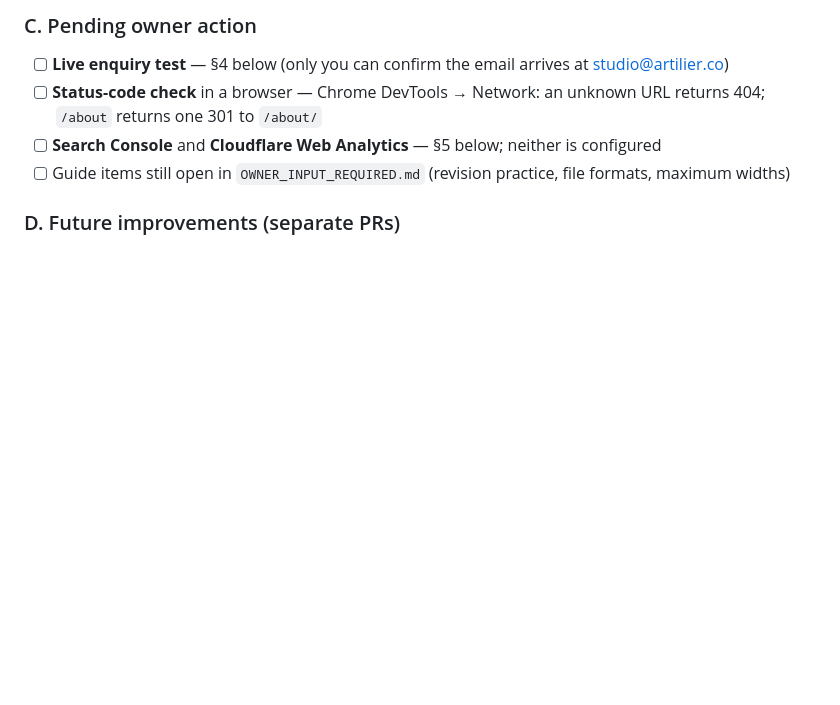
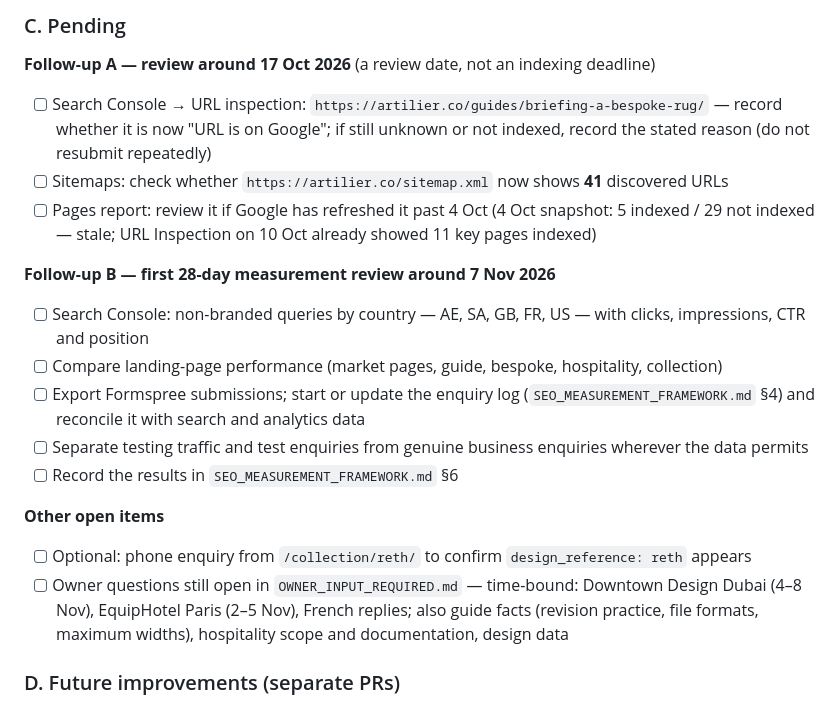
Before and after one commit to ankitvijaivargia/artilier-website, a Markdown page: SEO_LAUNCH_CHECKLIST.md, the part around one of its changes. Drawn GitHub-style; blank space fills up the shorter version.

```diff
--- a/SEO_LAUNCH_CHECKLIST.md
+++ b/SEO_LAUNCH_CHECKLIST.md
@@ -29,9 +41,20 @@ Earlier releases: PR #5 (contact page, analytics code, market and French pages)
 
-### C. Pending owner action
-- [ ] **Live enquiry test** — §4 below (only you can confirm the email arrives at studio@artilier.co)
-- [ ] **Status-code check** in a browser — Chrome DevTools → Network: an unknown URL returns 404; `/about` returns one 301 to `/about/`
-- [ ] **Search Console** and **Cloudflare Web Analytics** — §5 below; neither is configured
-- [ ] Guide items still open in `OWNER_INPUT_REQUIRED.md` (revision practice, file formats, maximum widths)
+### C. Pending
+**Follow-up A — review around 17 Oct 2026** (a review date, not an indexing deadline)
+- [ ] Search Console → URL inspection: `https://artilier.co/guides/briefing-a-bespoke-rug/` — record whether it is now "URL is on Google"; if still unknown or not indexed, record the stated reason (do not resubmit repeatedly)
+- [ ] Sitemaps: check whether `https://artilier.co/sitemap.xml` now shows **41** discovered URLs
+- [ ] Pages report: review it if Google has refreshed it past 4 Oct (4 Oct snapshot: 5 indexed / 29 not indexed — stale; URL Inspection on 10 Oct already showed 11 key pages indexed)
+
+**Follow-up B — first 28-day measurement review around 7 Nov 2026**
+- [ ] Search Console: non-branded queries by country — AE, SA, GB, FR, US — with clicks, impressions, CTR and position
+- [ ] Compare landing-page performance (market pages, guide, bespoke, hospitality, collection)
+- [ ] Export Formspree submissions; start or update the enquiry log (`SEO_MEASUREMENT_FRAMEWORK.md` §4) and reconcile it with search and analytics data
+- [ ] Separate testing traffic and test enquiries from genuine business enquiries wherever the data permits
+- [ ] Record the results in `SEO_MEASUREMENT_FRAMEWORK.md` §6
+
+**Other open items**
+- [ ] Optional: phone enquiry from `/collection/reth/` to confirm `design_reference: reth` appears
+- [ ] Owner questions still open in `OWNER_INPUT_REQUIRED.md` — time-bound: Downtown Design Dubai (4–8 Nov), EquipHotel Paris (2–5 Nov), French replies; also guide facts (revision practice, file formats, maximum widths), hospitality scope and documentation, design data
 
 ### D. Future improvements (separate PRs)
 - WCAG AA contrast — pre-existing failures: muted grey text `--tx-3` (3.3–3.7:1), footer bottom line (3.3:1), the rust "Start a project" band on `/collection/` (3.5–4.2:1), form-field underlines (1.7:1), focus outline on the rust band. The site is **not** AA-compliant overall
```
Also changed, not shown: other parts of SEO_LAUNCH_CHECKLIST.md (+16 -4 lines), SEO_MEASUREMENT_FRAMEWORK.md (+8 -4 lines).
